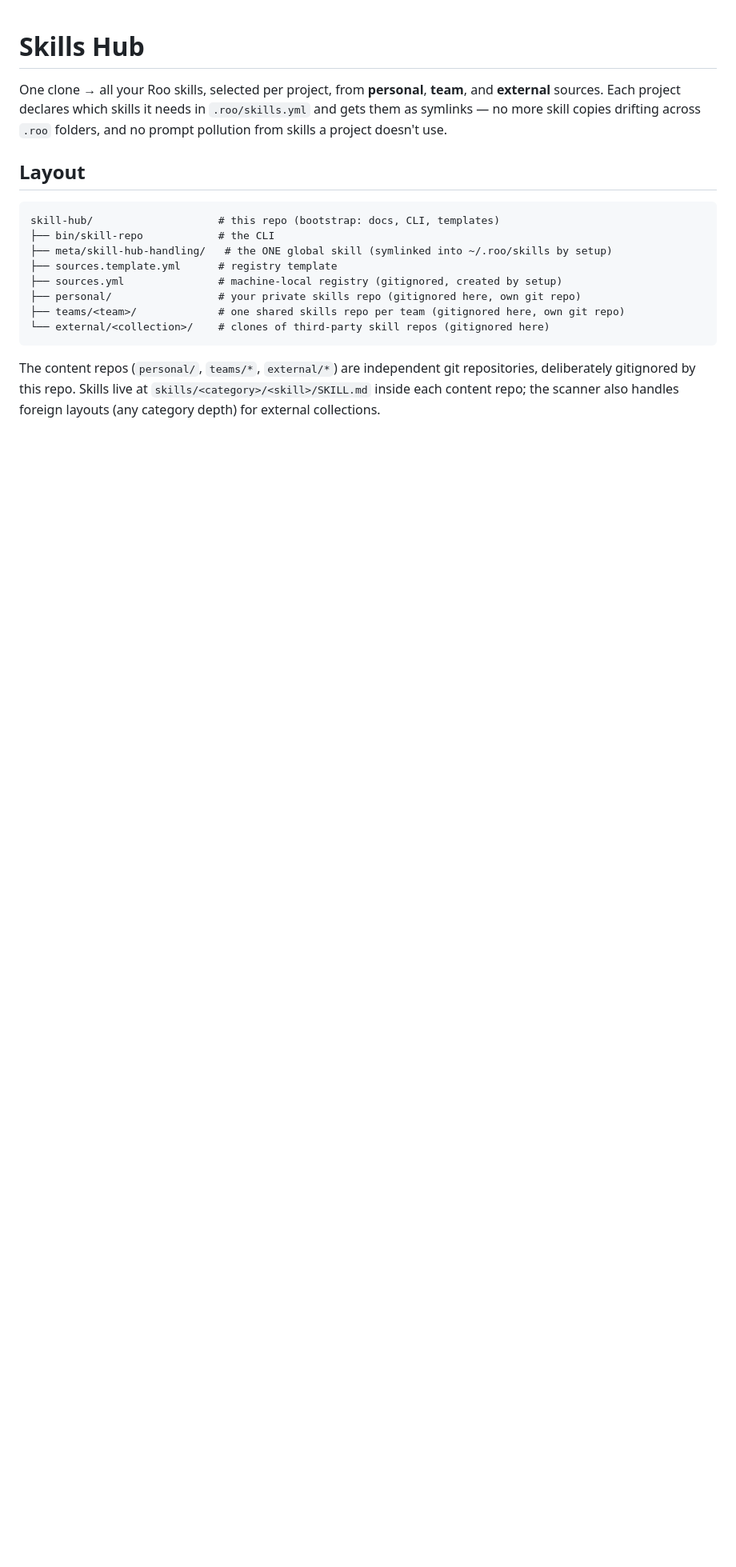
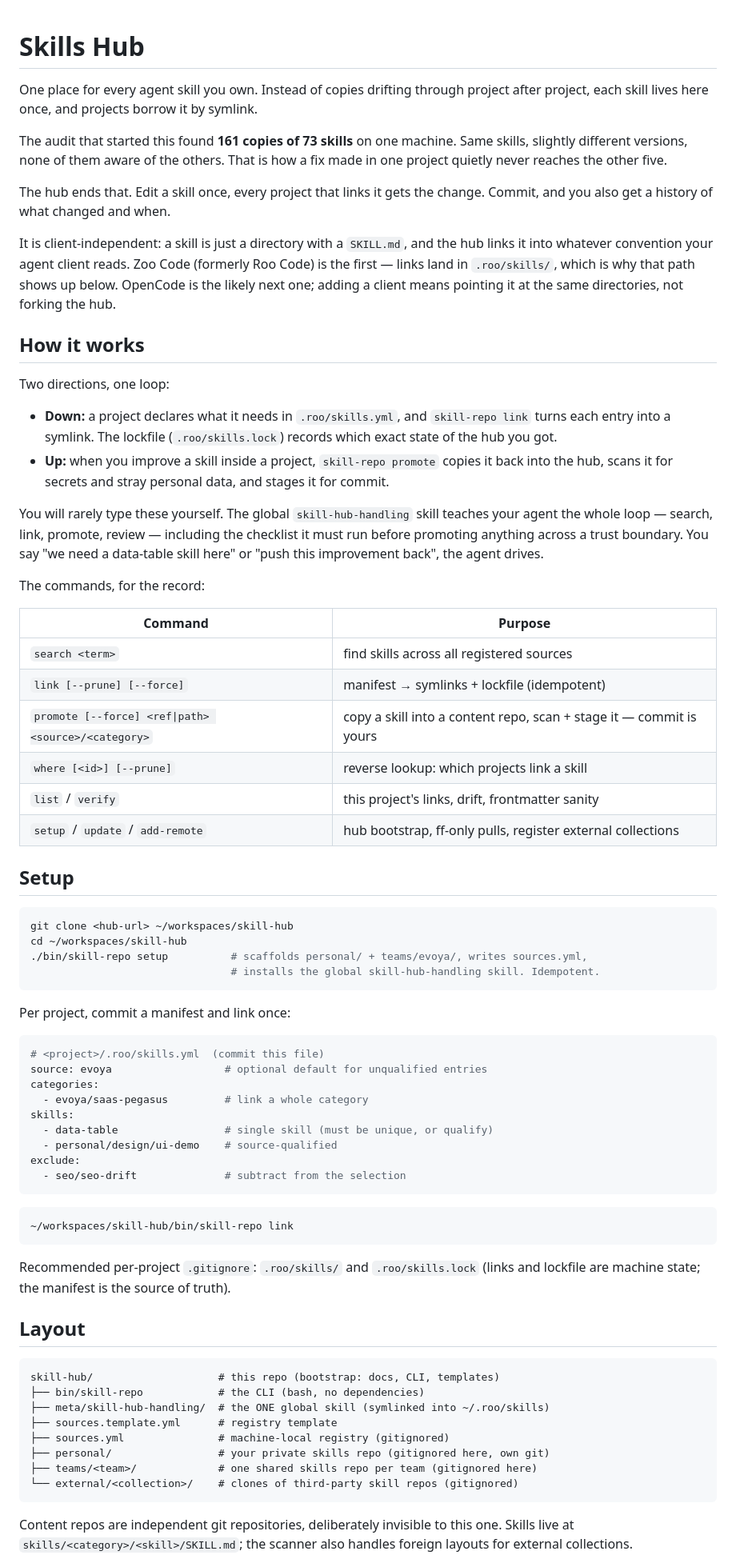
Before and after one commit to evoya-ai/skills-hub, a Markdown page: README.md, the part around one of its changes. Shown at 80% size. Rendered like a GitHub page; blank space fills up the shorter version.

Commit message:
README: rewrite — plain-language abstract (161 copies of 73 skills), agent-driven loop, client-independent wording (Zoo Code first, OpenCode next), updated CLI incl. where

````diff
--- a/README.md
+++ b/README.md
@@ -1,26 +1,94 @@
 # Skills Hub
 
-One clone → all your Roo skills, selected per project, from **personal**,
-**team**, and **external** sources. Each project declares which skills it
-needs in `.roo/skills.yml` and gets them as symlinks — no more skill copies
-drifting across `.roo` folders, and no prompt pollution from skills a
-project doesn't use.
+One place for every agent skill you own. Instead of copies drifting through
+project after project, each skill lives here once, and projects borrow it by
+symlink.
+
+The audit that started this found **161 copies of 73 skills** on one machine.
+Same skills, slightly different versions, none of them aware of the others.
+That is how a fix made in one project quietly never reaches the other five.
+
+The hub ends that. Edit a skill once, every project that links it gets the
+change. Commit, and you also get a history of what changed and when.
+
+It is client-independent: a skill is just a directory with a `SKILL.md`, and
+the hub links it into whatever convention your agent client reads. Zoo Code
+(formerly Roo Code) is the first — links land in `.roo/skills/`, which is why
+that path shows up below. OpenCode is the likely next one; adding a client
+means pointing it at the same directories, not forking the hub.
+
+## How it works
+
+Two directions, one loop:
+
+- **Down:** a project declares what it needs in `.roo/skills.yml`, and
+  `skill-repo link` turns each entry into a symlink. The lockfile
+  (`.roo/skills.lock`) records which exact state of the hub you got.
+- **Up:** when you improve a skill inside a project, `skill-repo promote`
+  copies it back into the hub, scans it for secrets and stray personal data,
+  and stages it for commit.
+
+You will rarely type these yourself. The global `skill-hub-handling` skill
+teaches your agent the whole loop — search, link, promote, review — including
+the checklist it must run before promoting anything across a trust boundary.
+You say "we need a data-table skill here" or "push this improvement back",
+the agent drives.
+
+The commands, for the record:
+
+| Command | Purpose |
+|---|---|
+| `search <term>` | find skills across all registered sources |
+| `link [--prune] [--force]` | manifest → symlinks + lockfile (idempotent) |
+| `promote [--force] <ref\|path> <source>/<category>` | copy a skill into a content repo, scan + stage it — commit is yours |
+| `where [<id>] [--prune]` | reverse lookup: which projects link a skill |
+| `list` / `verify` | this project's links, drift, frontmatter sanity |
+| `setup` / `update` / `add-remote` | hub bootstrap, ff-only pulls, register external collections |
+
+## Setup
+
+```bash
+git clone <hub-url> ~/workspaces/skill-hub
+cd ~/workspaces/skill-hub
+./bin/skill-repo setup          # scaffolds personal/ + teams/evoya/, writes sources.yml,
+                                # installs the global skill-hub-handling skill. Idempotent.
+```
+
+Per project, commit a manifest and link once:
+
+```yaml
+# <project>/.roo/skills.yml  (commit this file)
+source: evoya                  # optional default for unqualified entries
+categories:
+  - evoya/saas-pegasus         # link a whole category
+skills:
+  - data-table                 # single skill (must be unique, or qualify)
+  - personal/design/ui-demo    # source-qualified
+exclude:
+  - seo/seo-drift              # subtract from the selection
+```
+
+```bash
+~/workspaces/skill-hub/bin/skill-repo link
+```
+
+Recommended per-project `.gitignore`: `.roo/skills/` and `.roo/skills.lock`
+(links and lockfile are machine state; the manifest is the source of truth).
 
 ## Layout
 
 ```
 skill-hub/                    # this repo (bootstrap: docs, CLI, templates)
-├── bin/skill-repo            # the CLI
-├── meta/skill-hub-handling/   # the ONE global skill (symlinked into ~/.roo/skills by setup)
+├── bin/skill-repo            # the CLI (bash, no dependencies)
+├── meta/skill-hub-handling/  # the ONE global skill (symlinked into ~/.roo/skills)
 ├── sources.template.yml      # registry template
-├── sources.yml               # machine-local registry (gitignored, created by setup)
-├── personal/                 # your private skills repo (gitignored here, own git repo)
-├── teams/<team>/             # one shared skills repo per team (gitignored here, own git repo)
-└── external/<collection>/    # clones of third-party skill repos (gitignored here)
+├── sources.yml               # machine-local registry (gitignored)
+├── personal/                 # your private skills repo (gitignored here, own git)
+├── teams/<team>/             # one shared skills repo per team (gitignored here)
+└── external/<collection>/    # clones of third-party skill repos (gitignored)
 ```
 
-The content repos (`personal/`, `teams/*`, `external/*`) are independent git
-repositories, deliberately gitignored by this repo. Skills live at
-`skills/<category>/<skill>/SKILL.md` inside each content repo; the scanner
-also handles foreign layouts (any category depth) for external collections.
+Content repos are independent git repositories, deliberately invisible to
+this one. Skills live at `skills/<category>/<skill>/SKILL.md`; the scanner
+also handles foreign layouts for external collections.
 
````
Also changed, not shown: other parts of README.md (+12 -66 lines).
